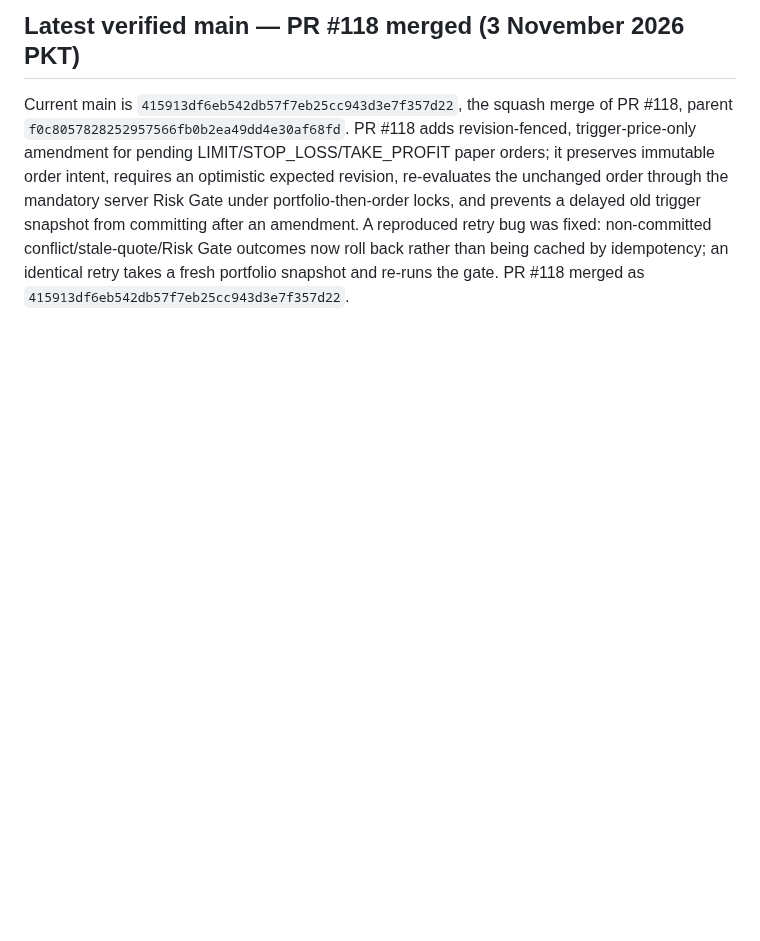
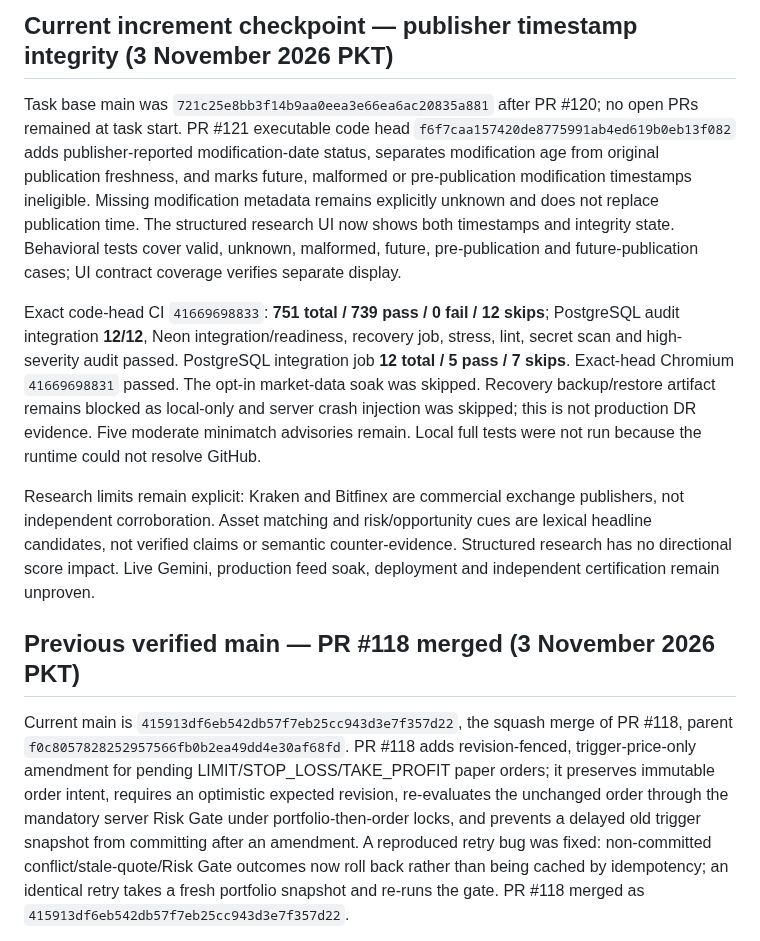
Before and after one commit to AloneSmoker007/Trading-Nova, a Markdown page: docs/V1-PRODUCT-GAP-AUDIT.md, the part around the change. Drawn GitHub-style; blank space fills up the shorter version.

```diff
--- a/docs/V1-PRODUCT-GAP-AUDIT.md
+++ b/docs/V1-PRODUCT-GAP-AUDIT.md
@@ -1,4 +1,12 @@
-## Latest verified main — PR #118 merged (3 November 2026 PKT)
+## Current increment checkpoint — publisher timestamp integrity (3 November 2026 PKT)
+
+Task base main was `721c25e8bb3f14b9aa0eea3e66ea6ac20835a881` after PR #120; no open PRs remained at task start. PR #121 executable code head `f6f7caa157420de8775991ab4ed619b0eb13f082` adds publisher-reported modification-date status, separates modification age from original publication freshness, and marks future, malformed or pre-publication modification timestamps ineligible. Missing modification metadata remains explicitly unknown and does not replace publication time. The structured research UI now shows both timestamps and integrity state. Behavioral tests cover valid, unknown, malformed, future, pre-publication and future-publication cases; UI contract coverage verifies separate display.
+
+Exact code-head CI `41669698833`: **751 total / 739 pass / 0 fail / 12 skips**; PostgreSQL audit integration **12/12**, Neon integration/readiness, recovery job, stress, lint, secret scan and high-severity audit passed. PostgreSQL integration job **12 total / 5 pass / 7 skips**. Exact-head Chromium `41669698831` passed. The opt-in market-data soak was skipped. Recovery backup/restore artifact remains blocked as local-only and server crash injection was skipped; this is not production DR evidence. Five moderate minimatch advisories remain. Local full tests were not run because the runtime could not resolve GitHub.
+
+Research limits remain explicit: Kraken and Bitfinex are commercial exchange publishers, not independent corroboration. Asset matching and risk/opportunity cues are lexical headline candidates, not verified claims or semantic counter-evidence. Structured research has no directional score impact. Live Gemini, production feed soak, deployment and independent certification remain unproven.
+
+## Previous verified main — PR #118 merged (3 November 2026 PKT)
 
 Current main is `415913df6eb542db57f7eb25cc943d3e7f357d22`, the squash merge of PR #118, parent `f0c8057828252957566fb0b2ea49dd4e30af68fd`. PR #118 adds revision-fenced, trigger-price-only amendment for pending LIMIT/STOP_LOSS/TAKE_PROFIT paper orders; it preserves immutable order intent, requires an optimistic expected revision, re-evaluates the unchanged order through the mandatory server Risk Gate under portfolio-then-order locks, and prevents a delayed old trigger snapshot from committing after an amendment. A reproduced retry bug was fixed: non-committed conflict/stale-quote/Risk Gate outcomes now roll back rather than being cached by idempotency; an identical retry takes a fresh portfolio snapshot and re-runs the gate. PR #118 merged as `415913df6eb542db57f7eb25cc943d3e7f357d22`.
 
```
Also changed, not shown: docs/TRADING-NOVA-RESUME-2026-10-30.md (+21 -0 lines).
